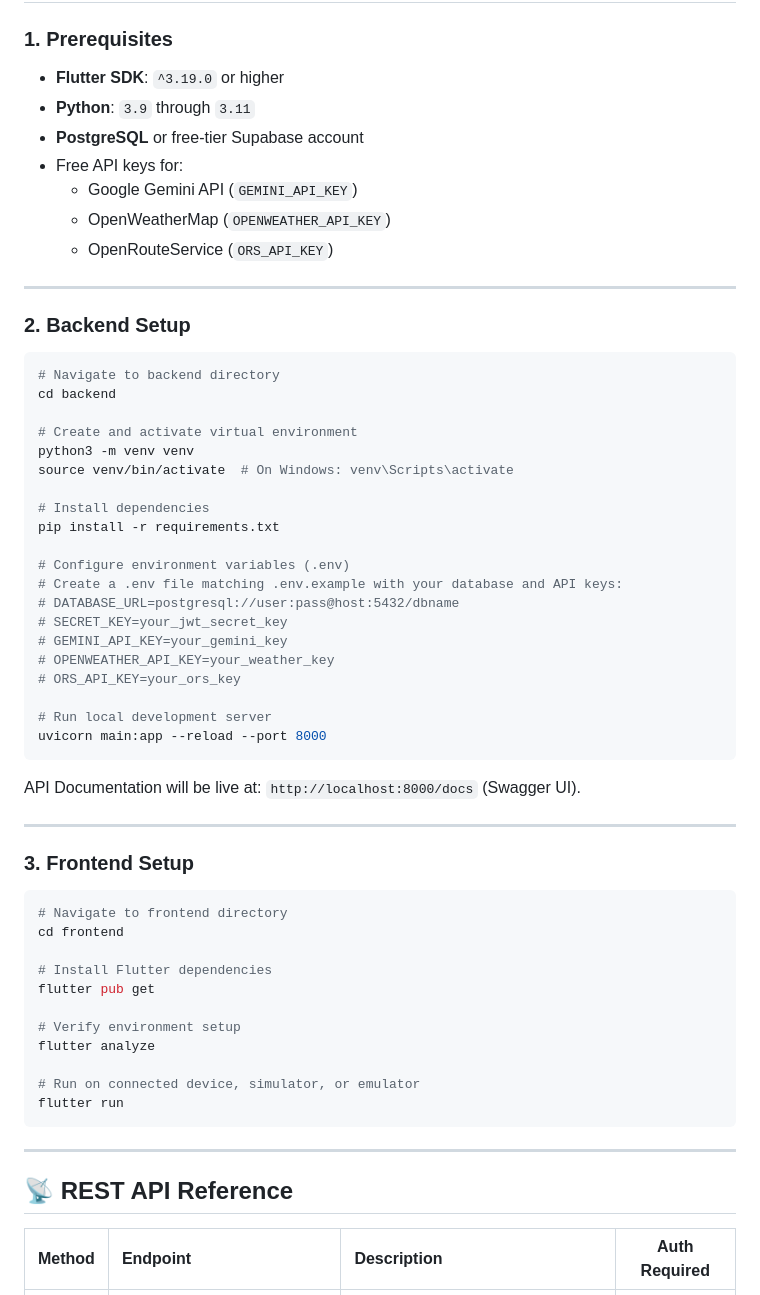
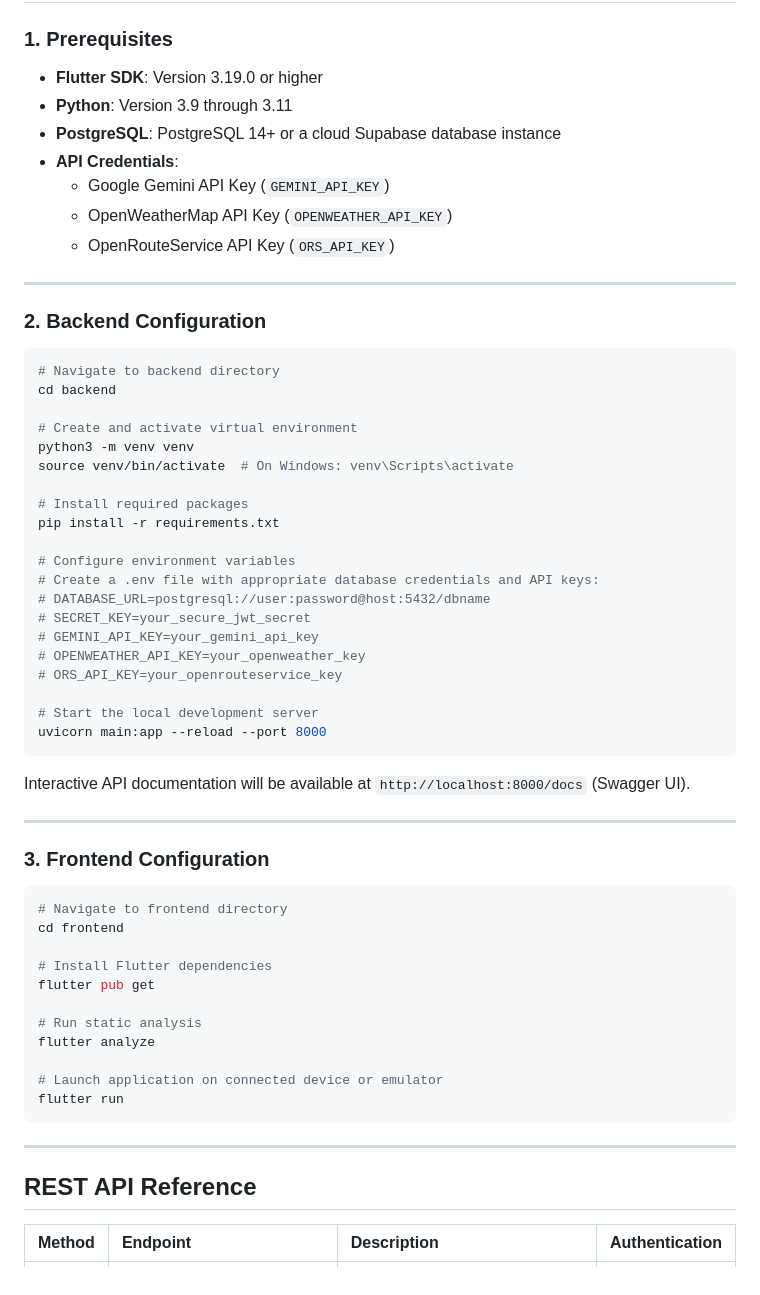
Before and after one commit to abhaysingh-10/TravelSenseAI, a Markdown page: README.md, the part around one of its changes. Drawn GitHub-style.

````diff
--- a/README.md
+++ b/README.md
@@ -148,16 +160,16 @@ TravelSenseAI/
 
 ### 1. Prerequisites
-* **Flutter SDK**: `^3.19.0` or higher
-* **Python**: `3.9` through `3.11`
-* **PostgreSQL** or free-tier Supabase account
-* Free API keys for:
-  * Google Gemini API (`GEMINI_API_KEY`)
-  * OpenWeatherMap (`OPENWEATHER_API_KEY`)
-  * OpenRouteService (`ORS_API_KEY`)
+* **Flutter SDK**: Version 3.19.0 or higher
+* **Python**: Version 3.9 through 3.11
+* **PostgreSQL**: PostgreSQL 14+ or a cloud Supabase database instance
+* **API Credentials**:
+  * Google Gemini API Key (`GEMINI_API_KEY`)
+  * OpenWeatherMap API Key (`OPENWEATHER_API_KEY`)
+  * OpenRouteService API Key (`ORS_API_KEY`)
 
 ---
 
-### 2. Backend Setup
+### 2. Backend Configuration
 
 ```bash
 # Navigate to backend directory
@@ -167,25 +179,25 @@ cd backend
 python3 -m venv venv
 source venv/bin/activate  # On Windows: venv\Scripts\activate
 
-# Install dependencies
+# Install required packages
 pip install -r requirements.txt
 
-# Configure environment variables (.env)
-# Create a .env file matching .env.example with your database and API keys:
-# DATABASE_URL=postgresql://user:pass@host:5432/dbname
-# SECRET_KEY=your_jwt_secret_key
-# GEMINI_API_KEY=your_gemini_key
-# OPENWEATHER_API_KEY=your_weather_key
-# ORS_API_KEY=your_ors_key
+# Configure environment variables
+# Create a .env file with appropriate database credentials and API keys:
+# DATABASE_URL=postgresql://user:password@host:5432/dbname
+# SECRET_KEY=your_secure_jwt_secret
+# GEMINI_API_KEY=your_gemini_api_key
+# OPENWEATHER_API_KEY=your_openweather_key
+# ORS_API_KEY=your_openrouteservice_key
 
-# Run local development server
+# Start the local development server
 uvicorn main:app --reload --port 8000
 ```
-API Documentation will be live at: `http://localhost:8000/docs` (Swagger UI).
+Interactive API documentation will be available at `http://localhost:8000/docs` (Swagger UI).
 
 ---
 
-### 3. Frontend Setup
+### 3. Frontend Configuration
 
 ```bash
 # Navigate to frontend directory
@@ -194,16 +206,16 @@ cd frontend
 # Install Flutter dependencies
 flutter pub get
 
-# Verify environment setup
+# Run static analysis
 flutter analyze
 
-# Run on connected device, simulator, or emulator
+# Launch application on connected device or emulator
 flutter run
 ```
 
 ---
 
-## 📡 REST API Reference
+## REST API Reference
 
-| Method | Endpoint | Description | Auth Required |
+| Method | Endpoint | Description | Authentication |
 | :--- | :--- | :--- | :---: |
````
Also changed, not shown: other parts of README.md (+124 -105 lines).
